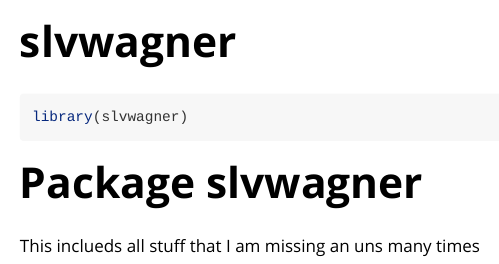
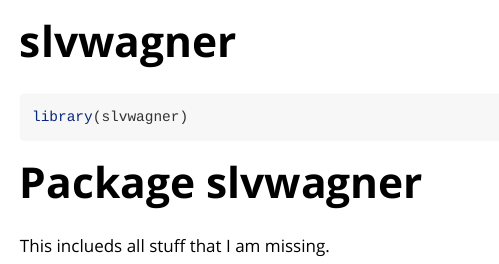
Before and after one commit to wagnius-GmbH/slvwagner, an R Markdown document (vignettes/slvwagner.Rmd): the page in a window 1100 px wide, from its top. The pictures show the output file vignettes/slvwagner.html that the author committed with the source, opened offline.

````diff
--- a/vignettes/slvwagner.Rmd
+++ b/vignettes/slvwagner.Rmd
@@ -18,4 +18,4 @@
 library(slvwagner)
 ```
 # Package slvwagner
-This inclueds all stuff that I am missing an uns many times
+This inclueds all stuff that I am missing.
````
Also changed, not shown: vignettes/slvwagner.html, 3 other files.
